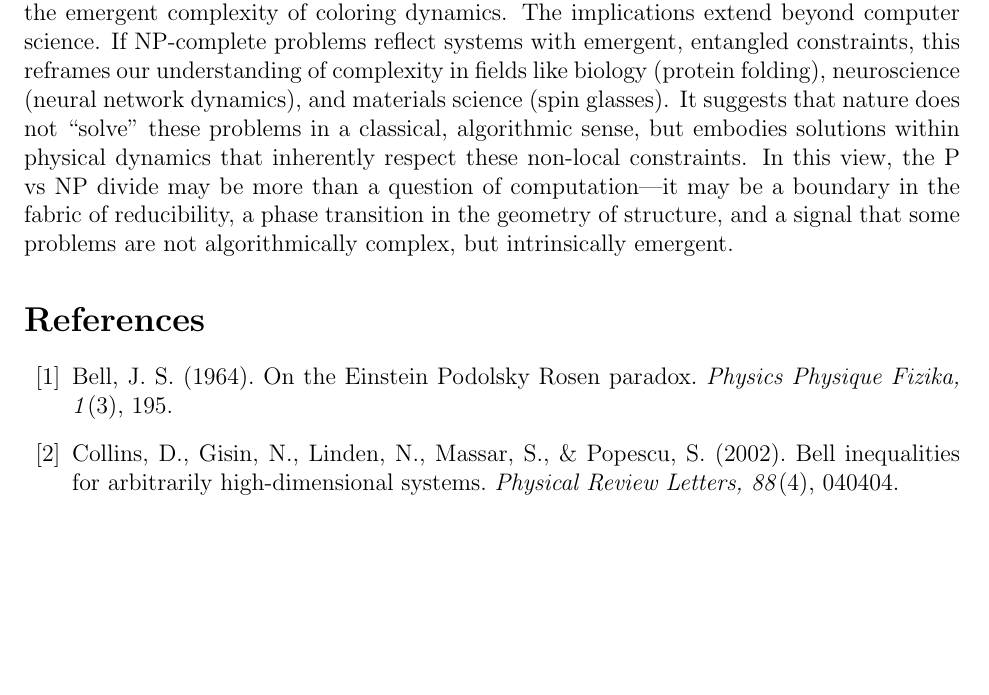
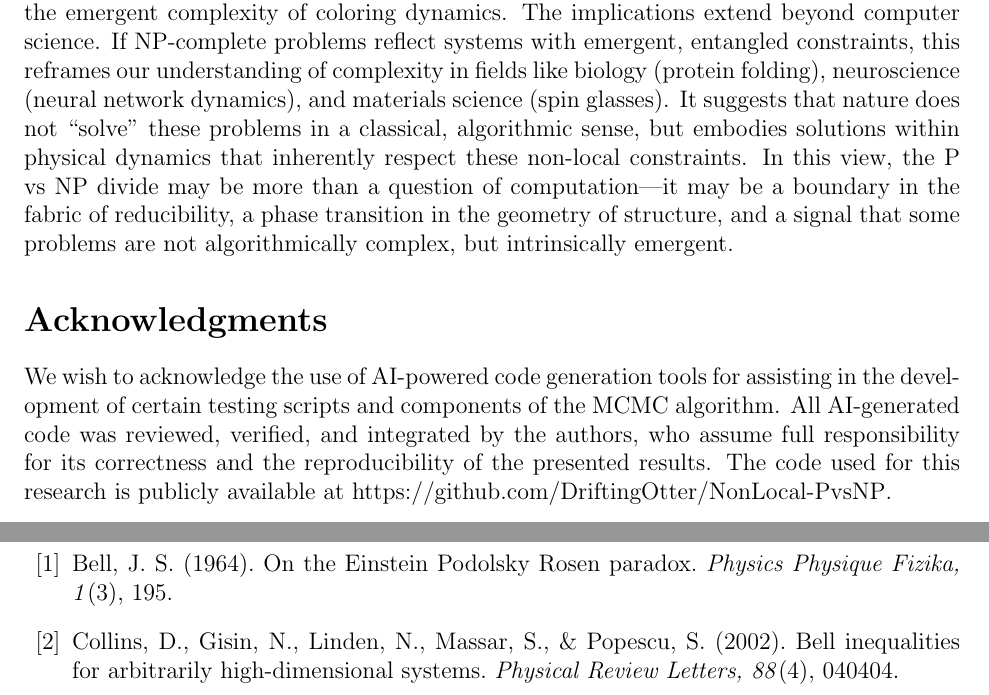
Before and after one commit to DriftingOtter/NonLocal-PvsNP, a LaTeX paper (paper/main.tex): part of page 8 of 9 before the commit and two parts of pages 8 and 9 of 9 after it, the two joined at a grey line, cut so that both start at the same text, the shorter picture padded with empty space. Compiled offline with pdfLaTeX.

Commit message:
Updated paper to include acknowledgements of AI-code generation

```diff
--- a/paper/main.tex
+++ b/paper/main.tex
@@ -7,13 +7,13 @@
 \usepackage{fancyhdr}
 \usepackage{graphicx}
 \usepackage{amsfonts}
-\usepackage{bm} % For bold math symbols
-\usepackage{booktabs} % For professional-looking tables
-\usepackage{caption} % For table captions
+\usepackage{bm}
+\usepackage{booktabs}
+\usepackage{caption}
 \usepackage{algorithm}
 \usepackage[noend]{algpseudocode}
-\usepackage{subcaption} % For subfigures
-\usepackage{csquotes} % For professional-looking
+\usepackage{subcaption}
+\usepackage{csquotes}
 \usepackage{float}
 
 % --- DOCUMENT & HEADER SETUP ---
@@ -206,6 +206,9 @@ The analysis reveals a clear pattern, allowing us to categorize graphs along a `
 \section{Conclusion: The Necessity of a Learning-Based Approach}
 Our research journey has led to a powerful conclusion. The difficulty of 3-coloring does not seem to arise from a simple violation of locality, but from an incredibly high-order, complex web of local dependencies that emulate non-local behavior. The number of these ``hidden variables'' and their intricate interactions is simply too vast to model with a few hand-picked parameters. This observation leads to a critical insight: any approach that seeks to generalize a solution to the k-colorability problem must be capable of capturing—and dynamically adapting to—the diverse, graph-specific patterns of mutual information and vertex entropy observed in our experiments. That is, it must learn to represent and reason about structure-dependent statistical dependencies that span both local neighborhoods and long-range correlations across the graph. Traditional algorithmic methods that rely on fixed rules or heuristics are insufficient for this task, as they lack the flexibility to infer and encode such high-order relational information in a scalable and adaptable manner. Among existing paradigms, Graph Neural Networks (GNNs) stand out as a practical and effective candidate—not because they are the only possible method, but because their architectural principles naturally align with these demands. Through message passing and iterative representation learning, GNNs approximate the complex functions that map graph topologies to their chromatic properties, allowing them to discover latent dependencies without explicit manual encoding. In our case, GNNs have proven capable of learning from the entropy and mutual information signatures that reflect underlying constraint structures—validating their utility in this context. However, this should not be interpreted as a closed prescription. Rather, our findings define a set of necessary capabilities that any viable framework—whether neural, symbolic, probabilistic, or otherwise—must possess in order to scale beyond handcrafted heuristics. These include the ability to model graph-conditional distributions over solution spaces, propagate constraint information across the graph, and adaptively represent the emergent complexity of coloring dynamics. The implications extend beyond computer science. If NP-complete problems reflect systems with emergent, entangled constraints, this reframes our understanding of complexity in fields like biology (protein folding), neuroscience (neural network dynamics), and materials science (spin glasses). It suggests that nature does not ``solve'' these problems in a classical, algorithmic sense, but embodies solutions within physical dynamics that inherently respect these non-local constraints. In this view, the P vs NP divide may be more than a question of computation—it may be a boundary in the fabric of reducibility, a phase transition in the geometry of structure, and a signal that some problems are not algorithmically complex, but intrinsically emergent.
 
+\section*{Acknowledgments}
+We wish to acknowledge the use of AI-powered code generation tools for assisting in the development of certain testing scripts and components of the MCMC algorithm. All AI-generated code was reviewed, verified, and integrated by the authors, who assume full responsibility for its correctness and the reproducibility of the presented results. The code used for this research is publicly available at \href{https://github.com/DriftingOtter/NonLocal-PvsNP}{https://github.com/DriftingOtter/NonLocal-PvsNP}.
+
 \begin{thebibliography}{99}
     \bibitem{bell1964einstein} Bell, J. S. (1964). On the Einstein Podolsky Rosen paradox. \textit{Physics Physique Fizika, 1}(3), 195.
 
```
